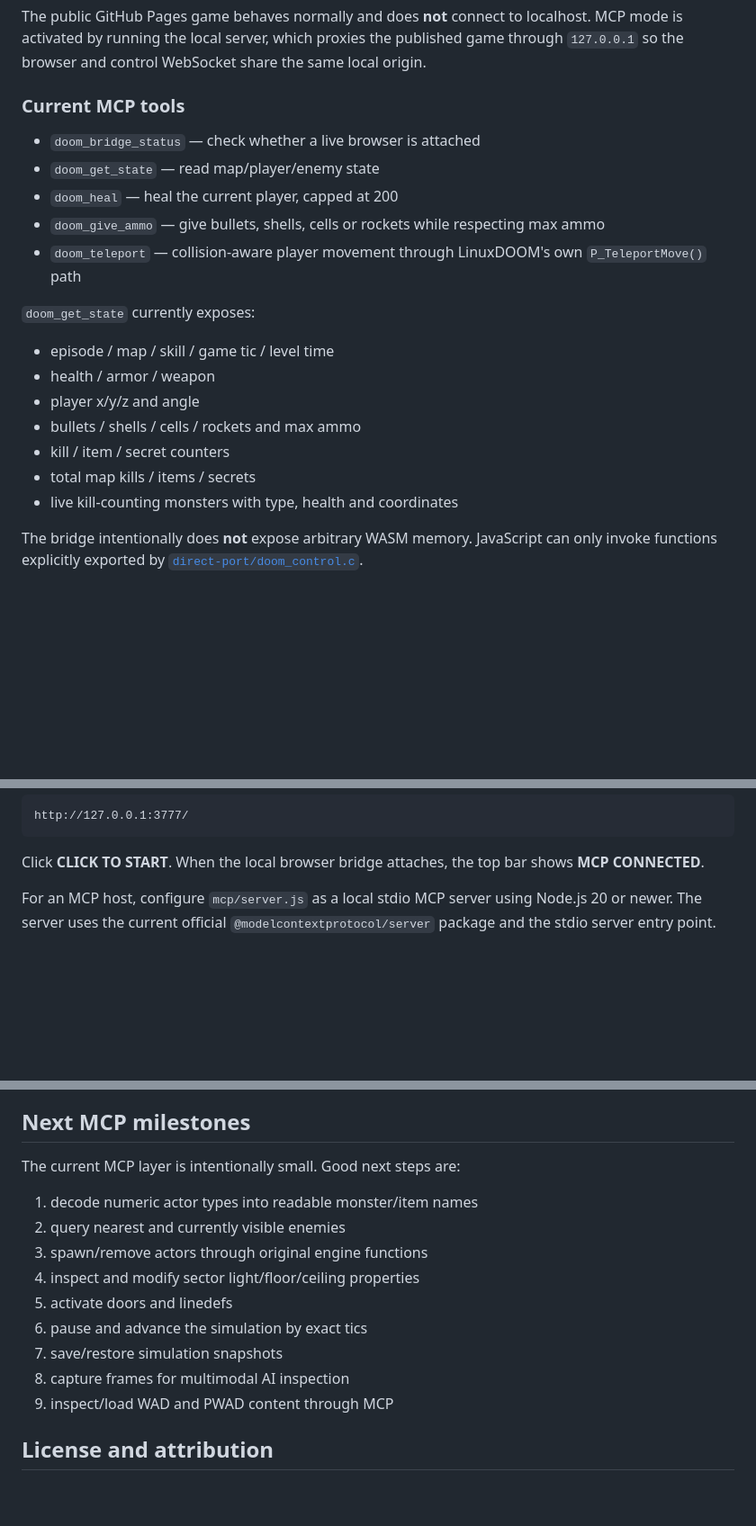
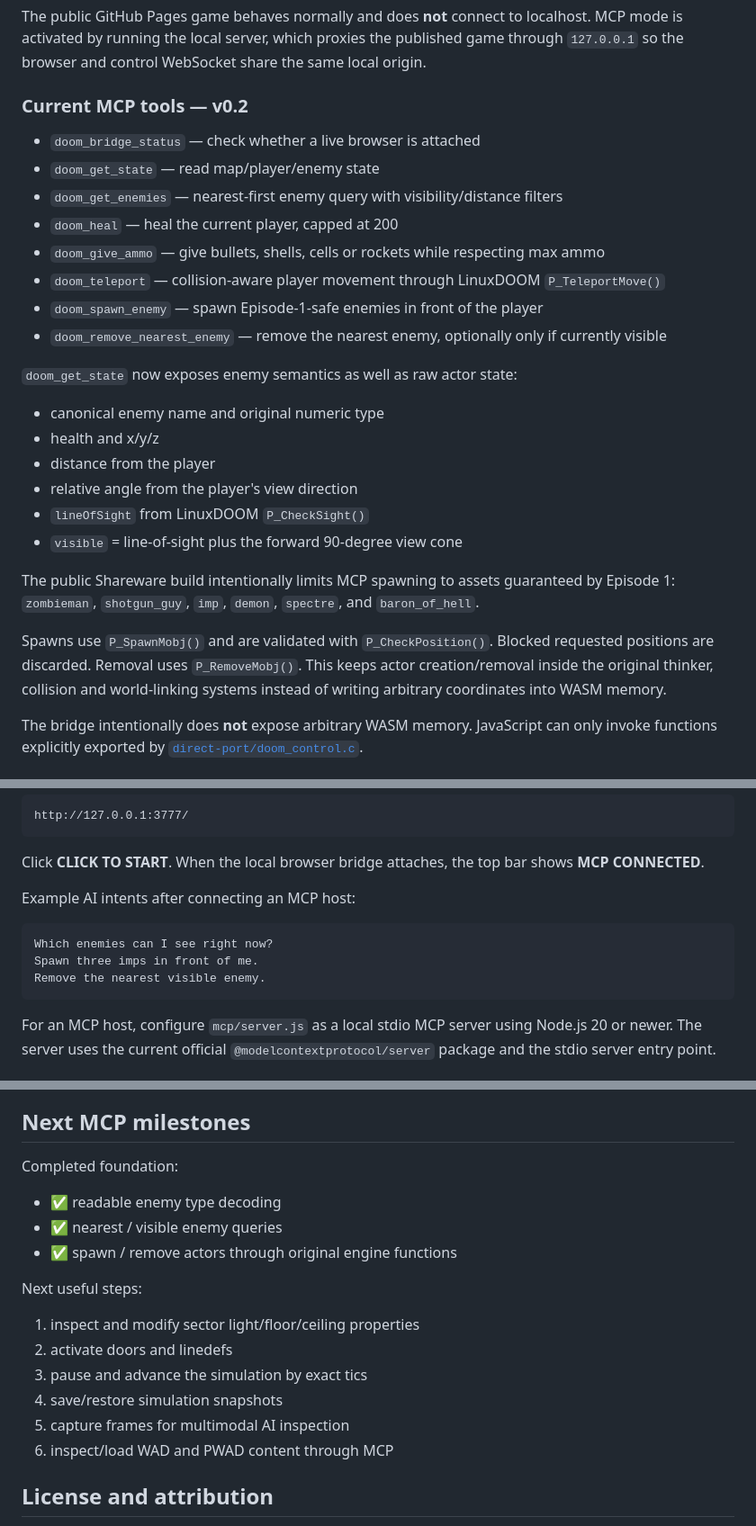
Before and after one commit to pavy23/web-doom, a Markdown page: README.md, 3 parts joined by grey strips. Shown at 90% size. GitHub-like rendering; blank space fills up the shorter version.

Commit message:
Document DOOM MCP 0.2 world mutation tools

````diff
--- a/README.md
+++ b/README.md
@@ -95,23 +95,29 @@ Claude / Cursor / Codex / MCP Inspector
 
 The public GitHub Pages game behaves normally and does **not** connect to localhost. MCP mode is activated by running the local server, which proxies the published game through `127.0.0.1` so the browser and control WebSocket share the same local origin.
 
-### Current MCP tools
+### Current MCP tools — v0.2
 
 - `doom_bridge_status` — check whether a live browser is attached
 - `doom_get_state` — read map/player/enemy state
+- `doom_get_enemies` — nearest-first enemy query with visibility/distance filters
 - `doom_heal` — heal the current player, capped at 200
 - `doom_give_ammo` — give bullets, shells, cells or rockets while respecting max ammo
-- `doom_teleport` — collision-aware player movement through LinuxDOOM's own `P_TeleportMove()` path
+- `doom_teleport` — collision-aware player movement through LinuxDOOM `P_TeleportMove()`
+- `doom_spawn_enemy` — spawn Episode-1-safe enemies in front of the player
+- `doom_remove_nearest_enemy` — remove the nearest enemy, optionally only if currently visible
 
-`doom_get_state` currently exposes:
+`doom_get_state` now exposes enemy semantics as well as raw actor state:
 
-- episode / map / skill / game tic / level time
-- health / armor / weapon
-- player x/y/z and angle
-- bullets / shells / cells / rockets and max ammo
-- kill / item / secret counters
-- total map kills / items / secrets
-- live kill-counting monsters with type, health and coordinates
+- canonical enemy name and original numeric type
+- health and x/y/z
+- distance from the player
+- relative angle from the player's view direction
+- `lineOfSight` from LinuxDOOM `P_CheckSight()`
+- `visible` = line-of-sight plus the forward 90-degree view cone
+
+The public Shareware build intentionally limits MCP spawning to assets guaranteed by Episode 1: `zombieman`, `shotgun_guy`, `imp`, `demon`, `spectre`, and `baron_of_hell`.
+
+Spawns use `P_SpawnMobj()` and are validated with `P_CheckPosition()`. Blocked requested positions are discarded. Removal uses `P_RemoveMobj()`. This keeps actor creation/removal inside the original thinker, collision and world-linking systems instead of writing arbitrary coordinates into WASM memory.
 
 The bridge intentionally does **not** expose arbitrary WASM memory. JavaScript can only invoke functions explicitly exported by [`direct-port/doom_control.c`](https://github.com/pavy23/web-doom/blob/direct-linuxdoom/direct-port/doom_control.c).
 
@@ -141,6 +147,14 @@ http://127.0.0.1:3777/
 ```
 
 Click **CLICK TO START**. When the local browser bridge attaches, the top bar shows **MCP CONNECTED**.
+
+Example AI intents after connecting an MCP host:
+
+```text
+Which enemies can I see right now?
+Spawn three imps in front of me.
+Remove the nearest visible enemy.
+```
 
 For an MCP host, configure `mcp/server.js` as a local stdio MCP server using Node.js 20 or newer. The server uses the current official `@modelcontextprotocol/server` package and the stdio server entry point.
 
@@ -305,17 +319,20 @@ Published provenance is recorded in [`direct/SOURCE.txt`](https://github.com/pav
 
 ## Next MCP milestones
 
-The current MCP layer is intentionally small. Good next steps are:
+Completed foundation:
 
-1. decode numeric actor types into readable monster/item names
-2. query nearest and currently visible enemies
-3. spawn/remove actors through original engine functions
-4. inspect and modify sector light/floor/ceiling properties
-5. activate doors and linedefs
-6. pause and advance the simulation by exact tics
-7. save/restore simulation snapshots
-8. capture frames for multimodal AI inspection
-9. inspect/load WAD and PWAD content through MCP
+- ✅ readable enemy type decoding
+- ✅ nearest / visible enemy queries
+- ✅ spawn / remove actors through original engine functions
+
+Next useful steps:
+
+1. inspect and modify sector light/floor/ceiling properties
+2. activate doors and linedefs
+3. pause and advance the simulation by exact tics
+4. save/restore simulation snapshots
+5. capture frames for multimodal AI inspection
+6. inspect/load WAD and PWAD content through MCP
 
 ## License and attribution
 
````
Also changed, not shown: other parts of README.md (+5 -5 lines).
